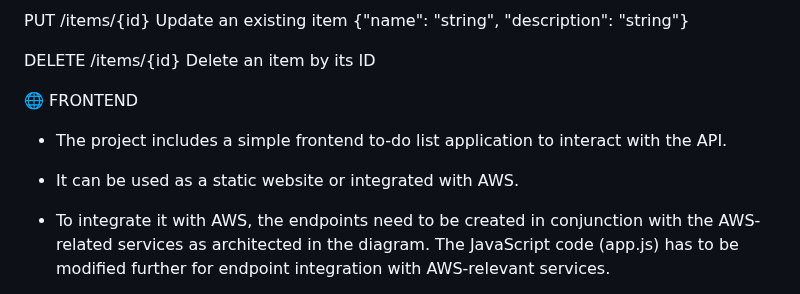
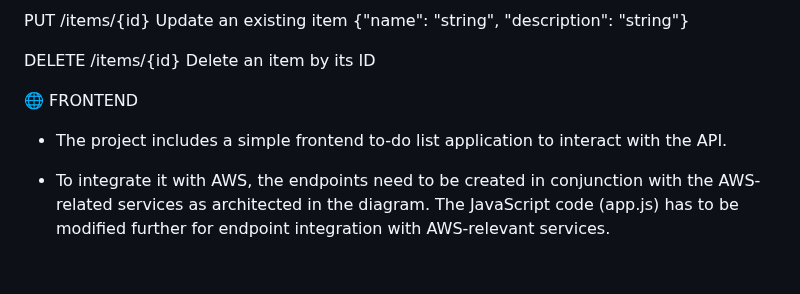
Before and after one commit to essameldin77/AWS-Serverless-REST-API-Architecture, a Markdown page: README.md, the part around the change. Rendered like a GitHub page; blank space fills up the shorter version.

```diff
--- a/README.md
+++ b/README.md
@@ -105,8 +105,6 @@ Delete an item by its ID
 
 * The project includes a simple frontend to-do list application to interact with the API.
 
-* It can be used as a static website or integrated with AWS.
-
 * To integrate it with AWS, the endpoints need to be created in conjunction with the AWS-related services as architected in the diagram. The JavaScript code (app.js) has to be modified further for endpoint integration with AWS-relevant services.
 
 * Always ensure the CRUD operations and endpoints are written and configured correctly to integrate seamlessly.
```
